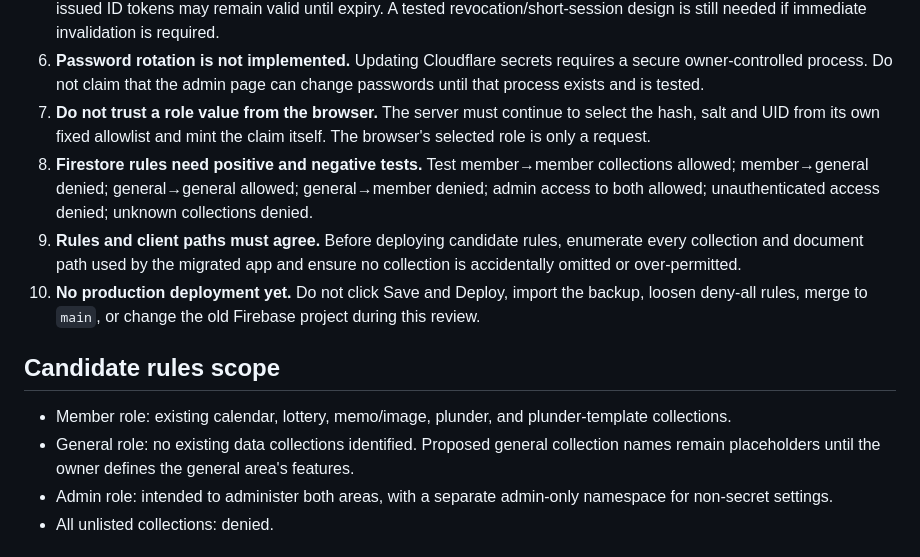
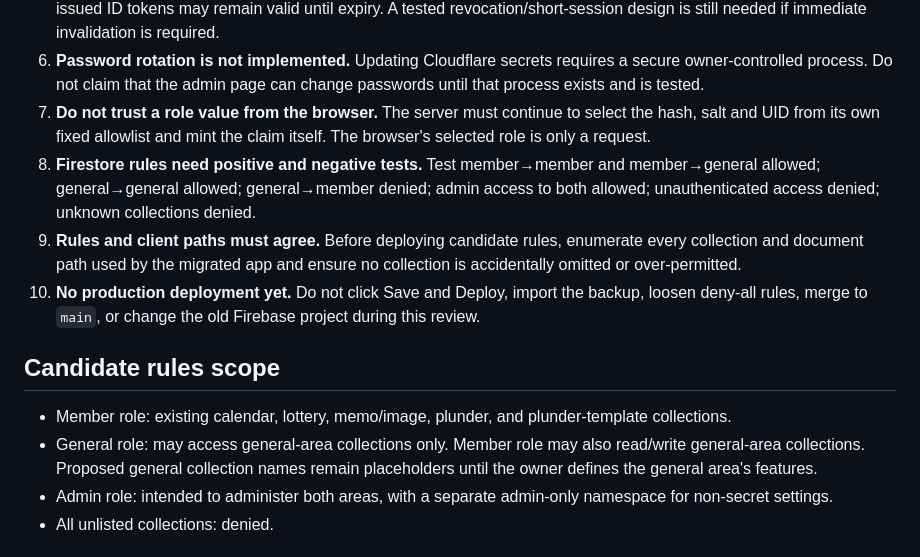
Before and after one commit to edamame7mame-a11y/R4Calendar, a Markdown page: secure-site/AUTH_REVIEW.md, the part around the change. GitHub-like rendering.

Commit message:
Align security review with member general-area access

```diff
--- a/secure-site/AUTH_REVIEW.md
+++ b/secure-site/AUTH_REVIEW.md
@@ -26,14 +26,14 @@ The candidate rules file is not deployed and is not yet tested. The production r
 5. **Logout is not immediate token revocation.** Browser `signOut` clears that browser's Firebase session; already-issued ID tokens may remain valid until expiry. A tested revocation/short-session design is still needed if immediate invalidation is required.
 6. **Password rotation is not implemented.** Updating Cloudflare secrets requires a secure owner-controlled process. Do not claim that the admin page can change passwords until that process exists and is tested.
 7. **Do not trust a role value from the browser.** The server must continue to select the hash, salt and UID from its own fixed allowlist and mint the claim itself. The browser's selected role is only a request.
-8. **Firestore rules need positive and negative tests.** Test member→member collections allowed; member→general denied; general→general allowed; general→member denied; admin access to both allowed; unauthenticated access denied; unknown collections denied.
+8. **Firestore rules need positive and negative tests.** Test member→member and member→general allowed; general→general allowed; general→member denied; admin access to both allowed; unauthenticated access denied; unknown collections denied.
 9. **Rules and client paths must agree.** Before deploying candidate rules, enumerate every collection and document path used by the migrated app and ensure no collection is accidentally omitted or over-permitted.
 10. **No production deployment yet.** Do not click Save and Deploy, import the backup, loosen deny-all rules, merge to `main`, or change the old Firebase project during this review.
 
 ## Candidate rules scope
 
 - Member role: existing calendar, lottery, memo/image, plunder, and plunder-template collections.
-- General role: no existing data collections identified. Proposed general collection names remain placeholders until the owner defines the general area's features.
+- General role: may access general-area collections only. Member role may also read/write general-area collections. Proposed general collection names remain placeholders until the owner defines the general area's features.
 - Admin role: intended to administer both areas, with a separate admin-only namespace for non-secret settings.
 - All unlisted collections: denied.
 
```
